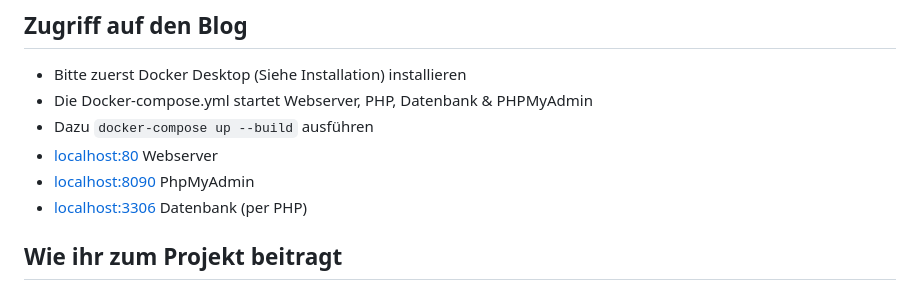
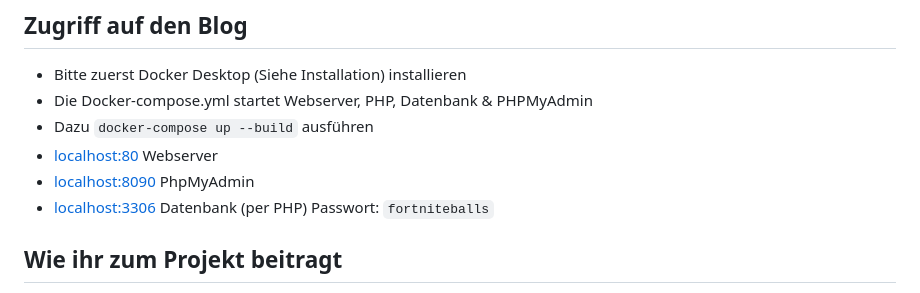
Before and after one commit to timusnbnz/BlogPHP, a Markdown page: README.md, the part around the change. GitHub-like rendering.

Commit message:
fix(readme)

```diff
--- a/README.md
+++ b/README.md
@@ -7,7 +7,7 @@
 - Dazu `docker-compose up --build` ausführen
 - [localhost:80](http://localhost:80) Webserver
 - [localhost:8090](http://localhost:8090) PhpMyAdmin
-- [localhost:3306](http://localhost:3306) Datenbank (per PHP)
+- [localhost:3306](http://localhost:3306) Datenbank (per PHP) Passwort: `fortniteballs`
 
 ## Wie ihr zum Projekt beitragt
 
```
